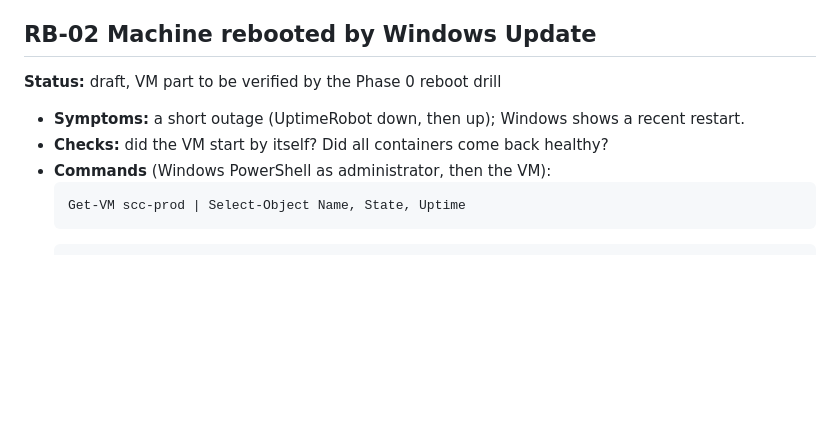
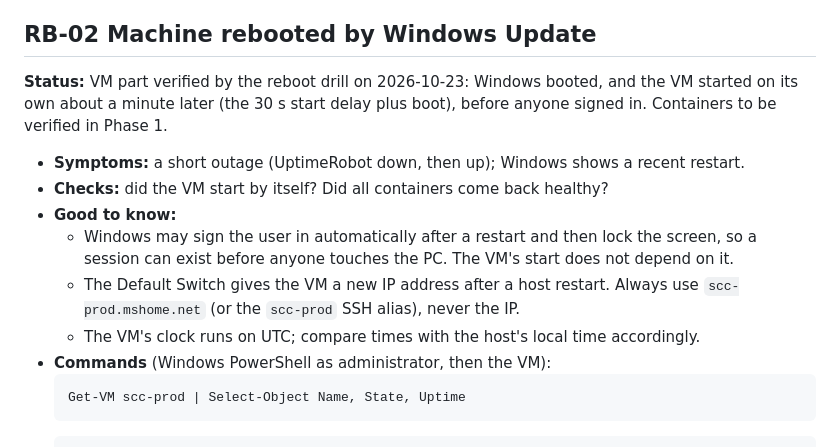
Before and after one commit to cg-rt/suppclaimcheck, a Markdown page: docs/RUNBOOK.md, the part around the change. Rendered like a GitHub page; blank space fills up the shorter version.

Commit message:
docs(runbook): RB-02 VM part verified by the reboot drill (#7)
Co-authored-by: cg-rt <283141235+cg-rt@users.noreply.github.com>
Co-authored-by: Claude Opus 5.5 <noreply@anthropic.com>

````diff
--- a/docs/RUNBOOK.md
+++ b/docs/RUNBOOK.md
@@ -24,9 +24,13 @@ Service names: `edge`, `web`, `core-api`, `core-worker`, `gateway`, `postgres`.
 - **Verify:** the tunnel is healthy in the dashboard; the site loads on your phone over mobile data.
 
 ## RB-02 Machine rebooted by Windows Update
-**Status:** draft, VM part to be verified by the Phase 0 reboot drill
+**Status:** VM part verified by the reboot drill on 2026-10-23: Windows booted, and the VM started on its own about a minute later (the 30 s start delay plus boot), before anyone signed in. Containers to be verified in Phase 1.
 - **Symptoms:** a short outage (UptimeRobot down, then up); Windows shows a recent restart.
 - **Checks:** did the VM start by itself? Did all containers come back healthy?
+- **Good to know:**
+  - Windows may sign the user in automatically after a restart and then lock the screen, so a session can exist before anyone touches the PC. The VM's start does not depend on it.
+  - The Default Switch gives the VM a new IP address after a host restart. Always use `scc-prod.mshome.net` (or the `scc-prod` SSH alias), never the IP.
+  - The VM's clock runs on UTC; compare times with the host's local time accordingly.
 - **Commands** (Windows PowerShell as administrator, then the VM):
   ```powershell
   Get-VM scc-prod | Select-Object Name, State, Uptime
````
